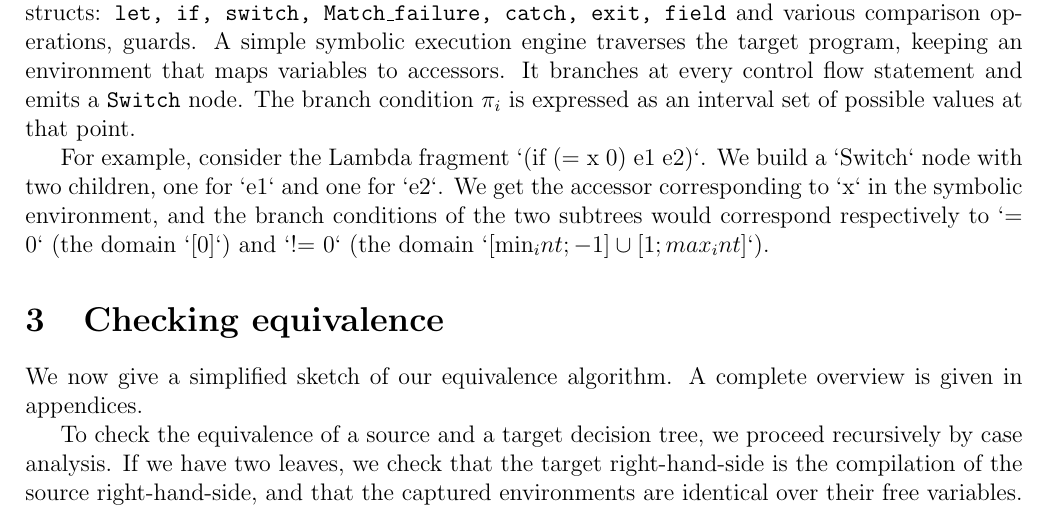
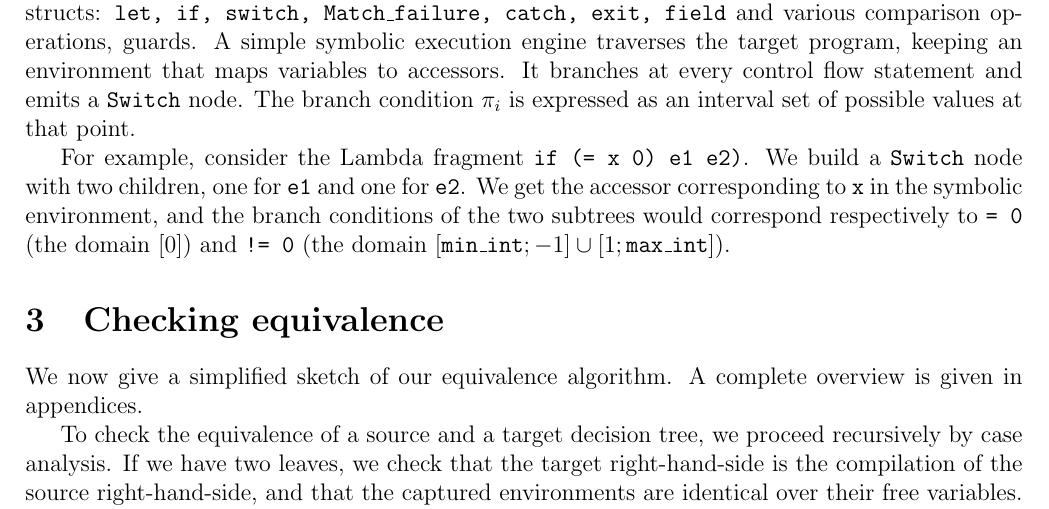
Before and after one commit to FraMecca/inria-internship, a LaTeX paper (paper/abstract.tex): part of page 3 of 7, cut so that both start at the same text. Compiled offline with pdfLaTeX.

Commit message:
LaTeX for the target decision tree description

```diff
--- a/paper/abstract.tex
+++ b/paper/abstract.tex
@@ -245,9 +245,16 @@ variables to accessors. It branches at every control flow statement
 and emits a \texttt{Switch} node. The branch condition $\pi_i$ is
 expressed as an interval set of possible values at that point.
 
-%% TODO [Gabriel]: LaTeX
-
-For example, consider the Lambda fragment `(if (= x 0) e1 e2)`. We build a `Switch` node with two children, one for `e1` and one for `e2`. We get the accessor corresponding to `x` in the symbolic environment, and the branch conditions of the two subtrees would correspond respectively to `= 0` (the domain `[0]`) and `!= 0` (the domain `[min_int; -1] \cup [1; max_int]`).
+For example, consider the Lambda fragment
+%
+\lstinline{if (= x 0) e1 e2)}.
+%
+We build a \lstinline{Switch} node with two children, one for
+\lstinline{e1} and one for \lstinline{e2}. We get the accessor
+corresponding to \lstinline{x} in the symbolic environment, and the
+branch conditions of the two subtrees would correspond respectively to
+\lstinline{= 0} (the domain $[0]$) and \lstinline{!= 0} (the domain
+$[\mathtt{min\_int}; -1] \cup [1; \mathtt{max\_int}]$).
 
 \section{Checking equivalence}
 
```
